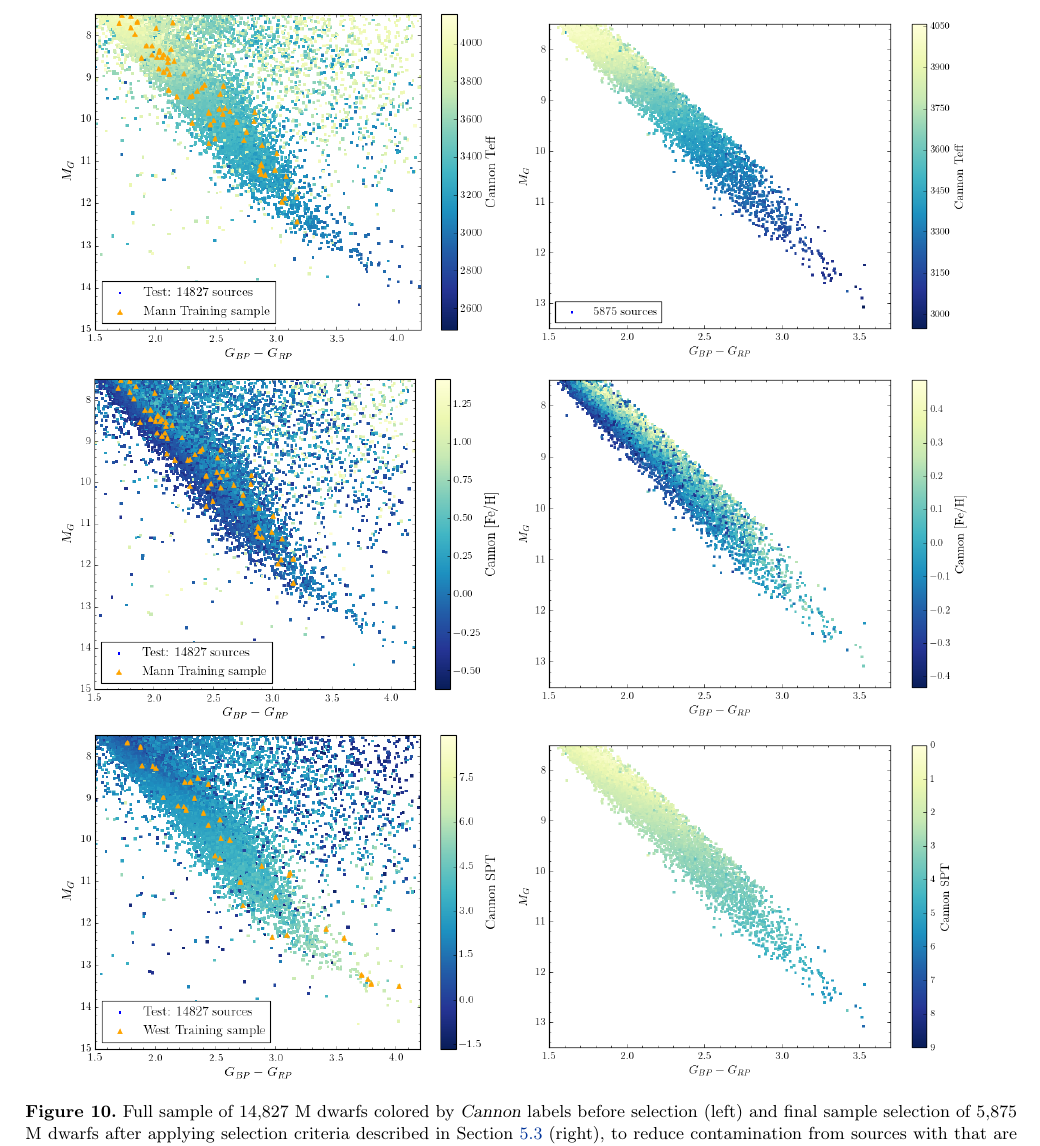
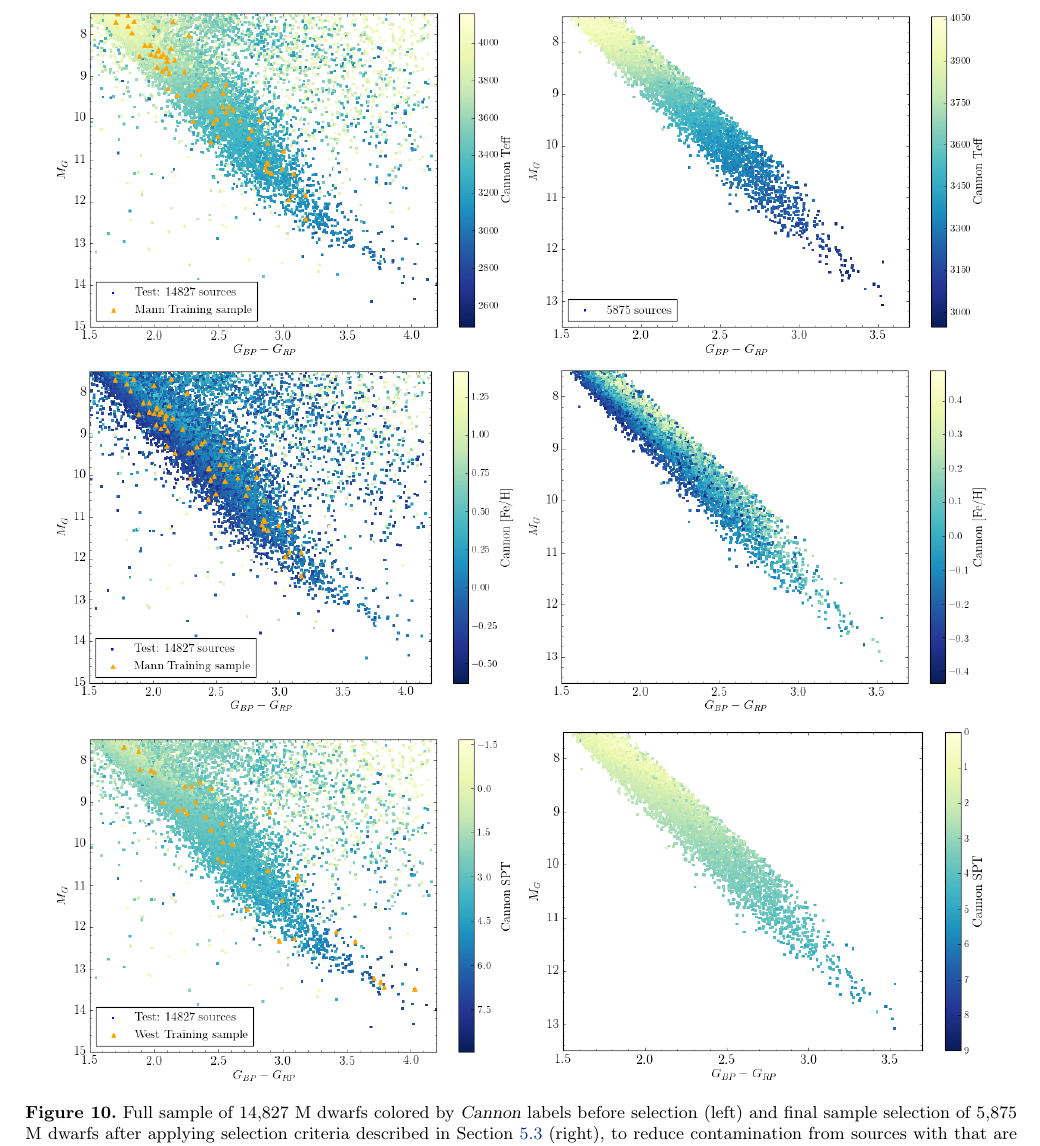
Before and after one commit to jbirky/Mdwarf_project, a LaTeX paper (paper/draft.tex): part of page 14 of 27, cut so that both start at the same text. Compiled offline with pdfLaTeX.

Commit message:
fix plot annoyances

```diff
--- a/paper/draft.tex
+++ b/paper/draft.tex
@@ -498,12 +498,12 @@ Figure \ref{fig:met_comp} shows that ASPCAP metallicities are systematically mor
 
 \begin{figure*}
 \begin{center}
-	\includegraphics[width=.45\linewidth]{figures/cmd_teff_full.png}
-	\includegraphics[width=.48\linewidth]{figures/cmd_teff_safe.png} \\
-	\includegraphics[width=.45\linewidth]{figures/cmd_feh_full.png}
-	\includegraphics[width=.48\linewidth]{figures/cmd_feh_safe.png} \\
-	\includegraphics[width=.45\linewidth]{figures/cmd_spt_full.png}
-	\includegraphics[width=.48\linewidth]{figures/cmd_spt_safe.png}
+	\includegraphics[width=.47\linewidth]{figures/cmd_teff_full.png}
+	\includegraphics[width=.47\linewidth]{figures/cmd_teff_safe.png} \\
+	\includegraphics[width=.47\linewidth]{figures/cmd_feh_full.png}
+	\includegraphics[width=.47\linewidth]{figures/cmd_feh_safe.png} \\
+	\includegraphics[width=.47\linewidth]{figures/cmd_spt_full.png}
+	\includegraphics[width=.47\linewidth]{figures/cmd_spt_safe.png}
 	\caption{Full sample of 14,827 M dwarfs colored by \cannon\ labels before selection (left) and final sample selection of 5,875 M dwarfs after applying selection criteria described in Section \ref{subsec:test_selection} (right), to reduce contamination from sources with that are not similar to the training sample (not single, main-sequence M stars, such as pre-main sequence, spectroscopic binaries, and K dwarfs). Overplotted with orange triangles are the M15 and W11 training samples, for their respective \cannon\ test labels. Temperature gradient increases with decreasing color, spectral subtype increases with increasing color, and metallicity gradient increases perpendicularly up from the main sequence branch as expected. Deviations from these gradients seen at the upper slice of the main sequence is likely remaining contamination from the binary sequence.}
 	\label{fig:safe_selection}
 \end{center}
```
Also changed, not shown: paper/figures/cmd_feh_full.png, paper/figures/cmd_feh_safe.png, paper/figures/cmd_spt_full.png, paper/figures/cmd_spt_safe.png, paper/figures/cmd_teff_full.png, paper/figures/cmd_teff_safe.png.
